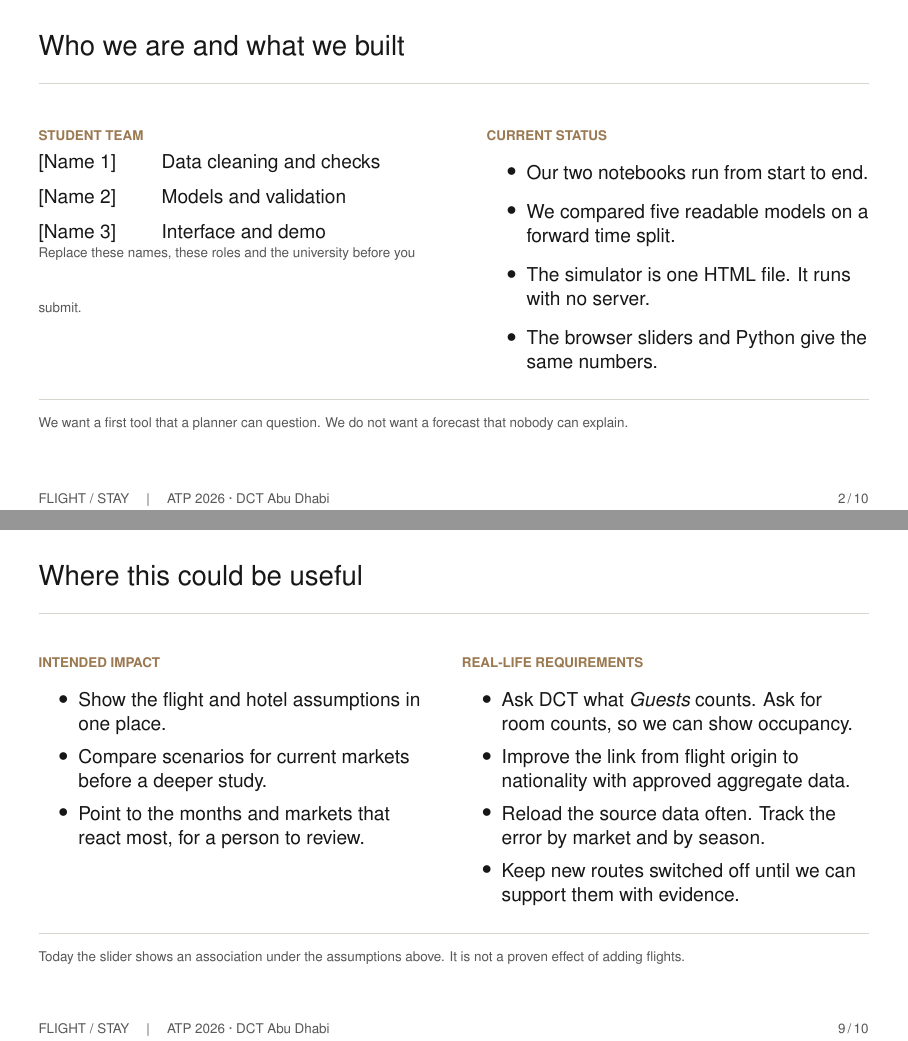
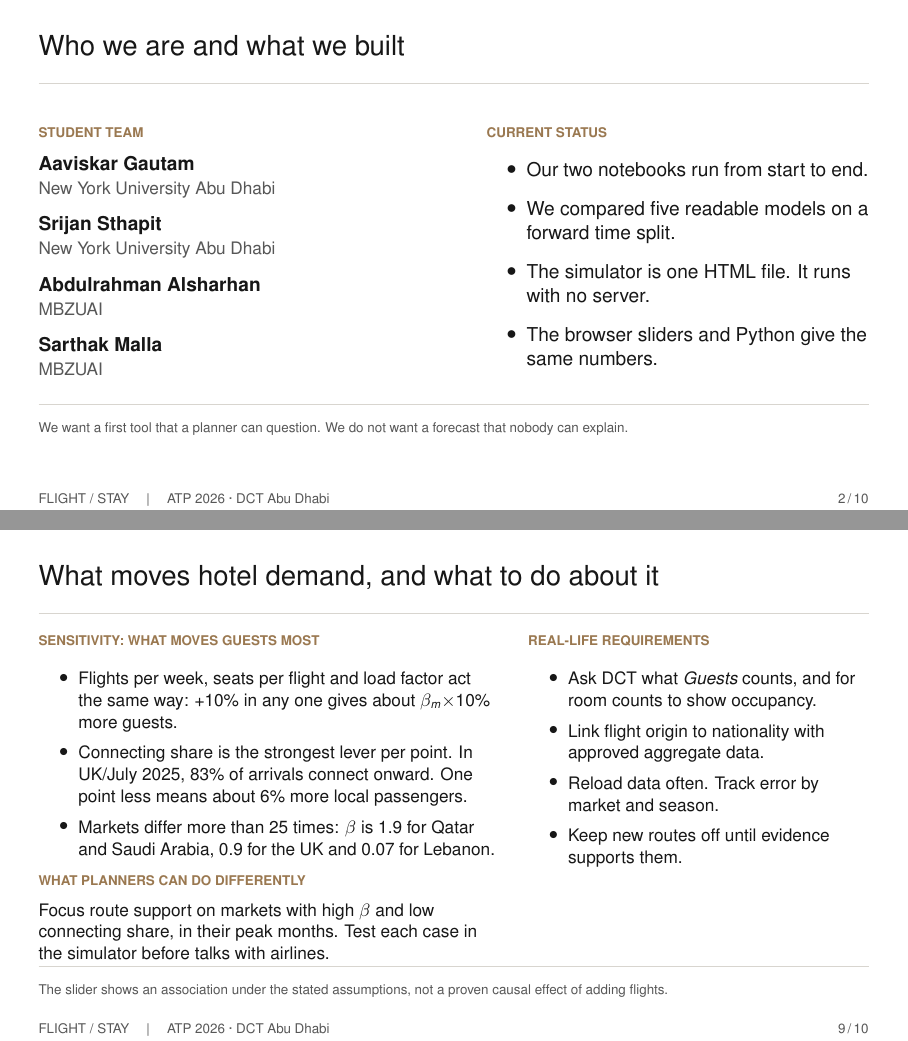
Before and after one commit to aavishkar6/ATRC_challenge, LaTeX slides (proposal/flight_proposal_v2.tex): pages 2 and 9 of 10, joined at a grey line. Compiled offline with pdfLaTeX.

Commit message:
Updated the presentation

```diff
--- a/proposal/flight_proposal_v2.tex
+++ b/proposal/flight_proposal_v2.tex
@@ -45,11 +45,11 @@
 \setlength{\parskip}{0.18em}
 
 % Fill these in before exporting the final PDF.
-\newcommand{\TeamName}{[Team name]}
-\newcommand{\MemberOne}{[Name 1]}
-\newcommand{\MemberTwo}{[Name 2]}
-\newcommand{\MemberThree}{[Name 3]}
-\newcommand{\University}{[University / universities]}
+\newcommand{\MemberOne}{Aaviskar Gautam}
+\newcommand{\MemberTwo}{Srijan Sthapit}
+\newcommand{\MemberThree}{Abdulrahman Alsharhan}
+\newcommand{\MemberFour}{Sarthak Malla}
+\newcommand{\University}{New York University Abu Dhabi \textperiodcentered{} MBZUAI}
 
 \newcommand{\kicker}[1]{{\color{Accent}\scriptsize\bfseries\MakeUppercase{#1}}\par\vspace{.16cm}}
 \newcommand{\smallnote}[1]{{\color{Muted}\scriptsize #1}}
@@ -96,13 +96,10 @@
   \begin{columns}[T,totalwidth=\linewidth]
     \begin{column}{.50\linewidth}
       \kicker{Student team}
-      \begin{tabular}{@{}p{1.75cm}p{4.7cm}@{}}
-        \MemberOne & Data cleaning and checks \\[.20cm]
-        \MemberTwo & Models and validation \\[.20cm]
-        \MemberThree & Interface and demo \\
-      \end{tabular}
-      \vspace{.55cm}
-      \smallnote{Replace these names, these roles and the university before you submit.}
+      \strong{\MemberOne}\par{\color{Muted}\small New York University Abu Dhabi}\par\vspace{.22cm}
+      \strong{\MemberTwo}\par{\color{Muted}\small New York University Abu Dhabi}\par\vspace{.22cm}
+      \strong{\MemberThree}\par{\color{Muted}\small MBZUAI}\par\vspace{.22cm}
+      \strong{\MemberFour}\par{\color{Muted}\small MBZUAI}
     \end{column}
     \begin{column}{.46\linewidth}
       \kicker{Current status}
@@ -278,29 +279,33 @@
 \end{frame}
 
 % 9. IMPACT AND FEASIBILITY
-\begin{frame}{Where this could be useful}
+\begin{frame}{What moves hotel demand, and what to do about it}
   \begin{columns}[T,totalwidth=\linewidth]
-    \begin{column}{.47\linewidth}
-      \kicker{Intended impact}
-      \begin{itemize}\setlength\itemsep{.16cm}
-        \item Show the flight and hotel assumptions in one place.
-        \item Compare scenarios for current markets before a deeper study.
-        \item Point to the months and markets that react most, for a person to review.
+    \begin{column}{.55\linewidth}
+      \small
+      \kicker{Sensitivity: what moves guests most}
+      \begin{itemize}\setlength\itemsep{.08cm}
+        \item Flights per week, seats per flight and load factor act the same way: +10\% in any one gives about $\beta_m\times$10\% more guests.
+        \item Connecting share is the strongest lever per point. In UK/July 2025, 83\% of arrivals connect onward. One point less means about 6\% more local passengers.
+        \item Markets differ more than 25 times: $\beta$ is 1.9 for Qatar and Saudi Arabia, 0.9 for the UK and 0.07 for Lebanon.
       \end{itemize}
+      \kicker{What planners can do differently}
+      Focus route support on markets with high $\beta$ and low connecting share, in their peak months. Test each case in the simulator before talks with airlines.
     \end{column}
-    \begin{column}{.49\linewidth}
+    \begin{column}{.41\linewidth}
+      \small
       \kicker{Real-life requirements}
-      \begin{itemize}\setlength\itemsep{.16cm}
-        \item Ask DCT what \emph{Guests} counts. Ask for room counts, so we can show occupancy.
-        \item Improve the link from flight origin to nationality with approved aggregate data.
-        \item Reload the source data often. Track the error by market and by season.
-        \item Keep new routes switched off until we can support them with evidence.
+      \begin{itemize}\setlength\itemsep{.08cm}
+        \item Ask DCT what \emph{Guests} counts, and for room counts to show occupancy.
+        \item Link flight origin to nationality with approved aggregate data.
+        \item Reload data often. Track error by market and season.
+        \item Keep new routes off until evidence supports them.
       \end{itemize}
     \end{column}
   \end{columns}
   \vfill
   {\color{Rule}\rule{\linewidth}{.5pt}}\par
-  \smallnote{Today the slider shows an association under the assumptions above. It is not a proven effect of adding flights.}
+  \smallnote{The slider shows an association under the stated assumptions, not a proven causal effect of adding flights.}
 \end{frame}
 
 % 10. SHORTLIST TEST PLAN + SOURCES
```
Also changed, not shown: proposal/assets/demo_scenario.png (added), proposal/flight_proposal_v2.pdf, proposal/flight_proposal_v2.tex (34 more changed lines), 2 other files.
